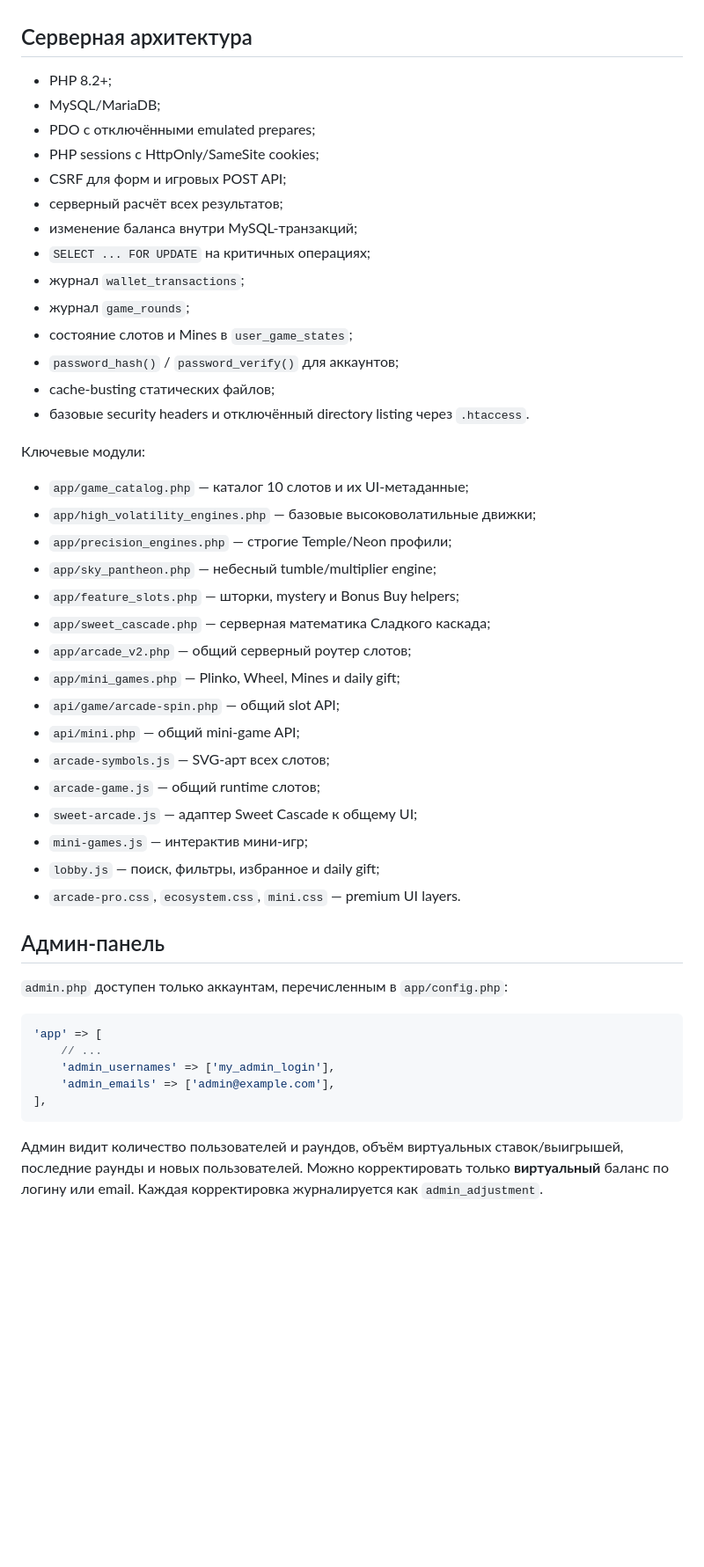
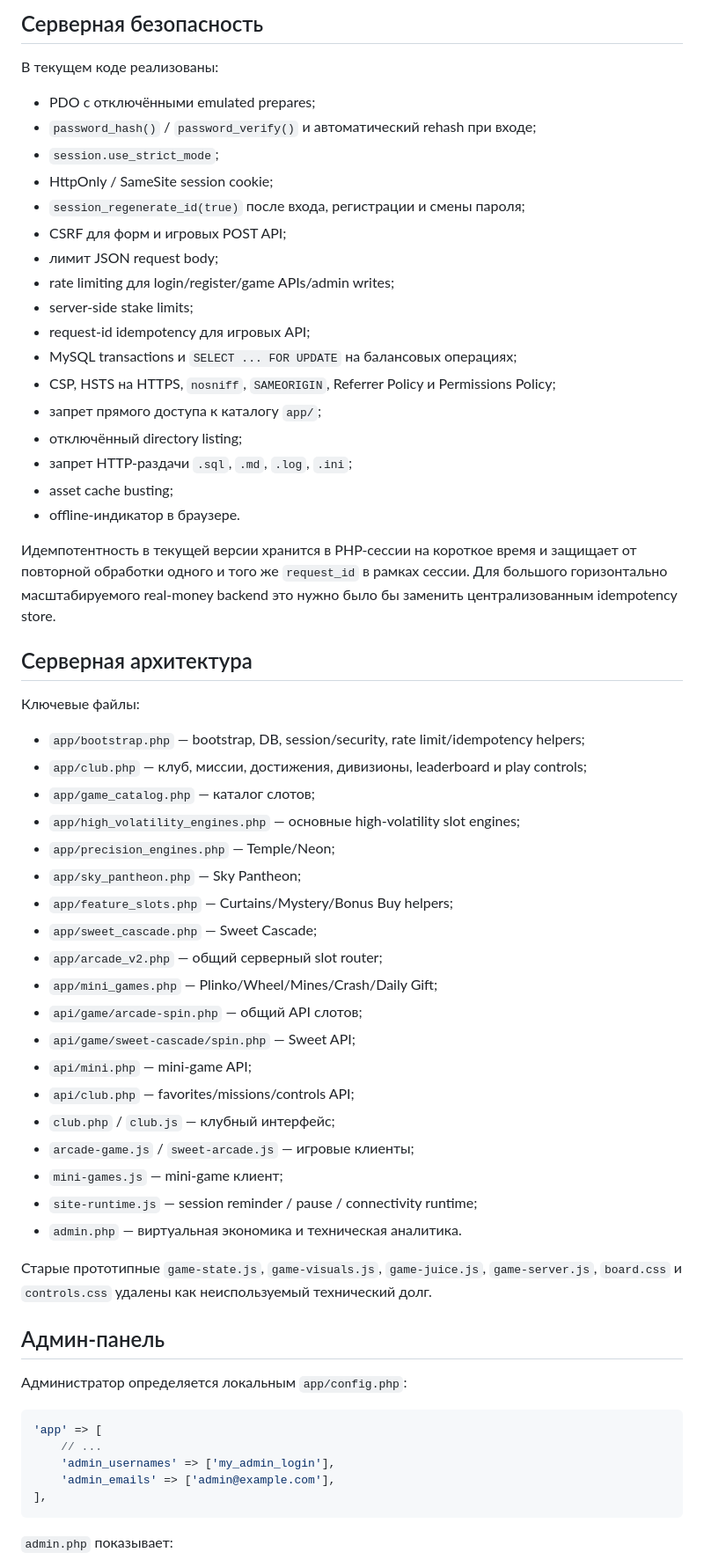
Before and after one commit to vasilev38998/cas, a Markdown page: README.md, the part around one of its changes. Shown at 88% size. Rendered like a GitHub page; blank space fills up the shorter version.

Commit message:
Document second-pass product architecture club security privacy and integration tests

````diff
--- a/README.md
+++ b/README.md
@@ -54,43 +123,56 @@ CandyClub — самостоятельная браузерная игровая
+## Серверная безопасность
+
+В текущем коде реализованы:
+
+- PDO с отключёнными emulated prepares;
+- `password_hash()` / `password_verify()` и автоматический rehash при входе;
+- `session.use_strict_mode`;
+- HttpOnly / SameSite session cookie;
+- `session_regenerate_id(true)` после входа, регистрации и смены пароля;
+- CSRF для форм и игровых POST API;
+- лимит JSON request body;
+- rate limiting для login/register/game APIs/admin writes;
+- server-side stake limits;
+- request-id idempotency для игровых API;
+- MySQL transactions и `SELECT ... FOR UPDATE` на балансовых операциях;
+- CSP, HSTS на HTTPS, `nosniff`, `SAMEORIGIN`, Referrer Policy и Permissions Policy;
+- запрет прямого доступа к каталогу `app/`;
+- отключённый directory listing;
+- запрет HTTP-раздачи `.sql`, `.md`, `.log`, `.ini`;
+- asset cache busting;
+- offline-индикатор в браузере.
+
+Идемпотентность в текущей версии хранится в PHP-сессии на короткое время и защищает от повторной обработки одного и того же `request_id` в рамках сессии. Для большого горизонтально масштабируемого real-money backend это нужно было бы заменить централизованным idempotency store.
 
 ## Серверная архитектура
 
-- PHP 8.2+;
-- MySQL/MariaDB;
-- PDO с отключёнными emulated prepares;
-- PHP sessions с HttpOnly/SameSite cookies;
-- CSRF для форм и игровых POST API;
-- серверный расчёт всех результатов;
-- изменение баланса внутри MySQL-транзакций;
-- `SELECT ... FOR UPDATE` на критичных операциях;
-- журнал `wallet_transactions`;
-- журнал `game_rounds`;
-- состояние слотов и Mines в `user_game_states`;
-- `password_hash()` / `password_verify()` для аккаунтов;
-- cache-busting статических файлов;
-- базовые security headers и отключённый directory listing через `.htaccess`.
+Ключевые файлы:
 
-Ключевые модули:
+- `app/bootstrap.php` — bootstrap, DB, session/security, rate limit/idempotency helpers;
+- `app/club.php` — клуб, миссии, достижения, дивизионы, leaderboard и play controls;
+- `app/game_catalog.php` — каталог слотов;
+- `app/high_volatility_engines.php` — основные high-volatility slot engines;
+- `app/precision_engines.php` — Temple/Neon;
+- `app/sky_pantheon.php` — Sky Pantheon;
+- `app/feature_slots.php` — Curtains/Mystery/Bonus Buy helpers;
+- `app/sweet_cascade.php` — Sweet Cascade;
+- `app/arcade_v2.php` — общий серверный slot router;
+- `app/mini_games.php` — Plinko/Wheel/Mines/Crash/Daily Gift;
+- `api/game/arcade-spin.php` — общий API слотов;
+- `api/game/sweet-cascade/spin.php` — Sweet API;
+- `api/mini.php` — mini-game API;
+- `api/club.php` — favorites/missions/controls API;
+- `club.php` / `club.js` — клубный интерфейс;
+- `arcade-game.js` / `sweet-arcade.js` — игровые клиенты;
+- `mini-games.js` — mini-game клиент;
+- `site-runtime.js` — session reminder / pause / connectivity runtime;
+- `admin.php` — виртуальная экономика и техническая аналитика.
 
-- `app/game_catalog.php` — каталог 10 слотов и их UI-метаданные;
-- `app/high_volatility_engines.php` — базовые высоковолатильные движки;
-- `app/precision_engines.php` — строгие Temple/Neon профили;
-- `app/sky_pantheon.php` — небесный tumble/multiplier engine;
-- `app/feature_slots.php` — шторки, mystery и Bonus Buy helpers;
-- `app/sweet_cascade.php` — серверная математика Сладкого каскада;
-- `app/arcade_v2.php` — общий серверный роутер слотов;
-- `app/mini_games.php` — Plinko, Wheel, Mines и daily gift;
-- `api/game/arcade-spin.php` — общий slot API;
-- `api/mini.php` — общий mini-game API;
-- `arcade-symbols.js` — SVG-арт всех слотов;
-- `arcade-game.js` — общий runtime слотов;
-- `sweet-arcade.js` — адаптер Sweet Cascade к общему UI;
-- `mini-games.js` — интерактив мини-игр;
-- `lobby.js` — поиск, фильтры, избранное и daily gift;
-- `arcade-pro.css`, `ecosystem.css`, `mini.css` — premium UI layers.
+Старые прототипные `game-state.js`, `game-visuals.js`, `game-juice.js`, `game-server.js`, `board.css` и `controls.css` удалены как неиспользуемый технический долг.
 
 ## Админ-панель
 
-`admin.php` доступен только аккаунтам, перечисленным в `app/config.php`:
+Администратор определяется локальным `app/config.php`:
 
 ```php
 'app' => [
@@ -100,5 +182,5 @@ CandyClub — самостоятельная браузерная игровая
 ],
 ```
 
-Админ видит количество пользователей и раундов, объём виртуальных ставок/выигрышей, последние раунды и новых пользователей. Можно корректировать только **виртуальный** баланс по логину или email. Каждая корректировка журналируется как `admin_adjustment`.
+`admin.php` показывает:
 
````
Also changed, not shown: other parts of README.md (+169 -54 lines).
